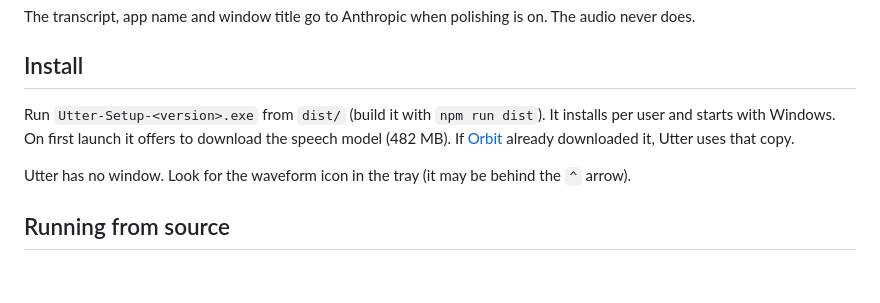
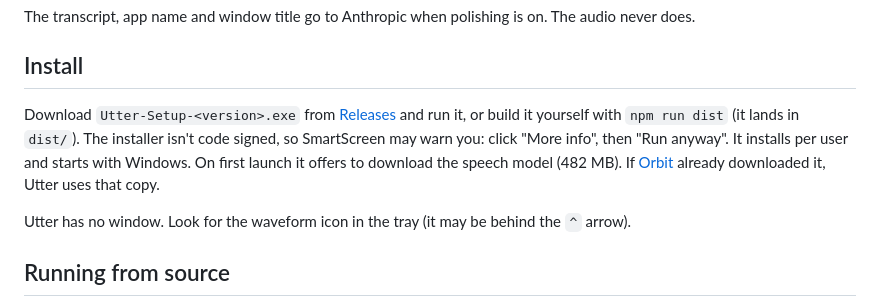
Before and after one commit to ChasingHunter/utter, a Markdown page: README.md, the part around the change. Rendered like a GitHub page; blank space fills up the shorter version.

Commit message:
docs: install from github releases

```diff
--- a/README.md
+++ b/README.md
@@ -30,7 +30,7 @@ The transcript, app name and window title go to Anthropic when polishing is on.
 
 ## Install
 
-Run `Utter-Setup-<version>.exe` from `dist/` (build it with `npm run dist`). It installs per user and starts with Windows. On first launch it offers to download the speech model (482 MB). If [Orbit](https://github.com/ChasingHunter/orbit) already downloaded it, Utter uses that copy.
+Download `Utter-Setup-<version>.exe` from [Releases](https://github.com/ChasingHunter/utter/releases/latest) and run it, or build it yourself with `npm run dist` (it lands in `dist/`). The installer isn't code signed, so SmartScreen may warn you: click "More info", then "Run anyway". It installs per user and starts with Windows. On first launch it offers to download the speech model (482 MB). If [Orbit](https://github.com/ChasingHunter/orbit) already downloaded it, Utter uses that copy.
 
 Utter has no window. Look for the waveform icon in the tray (it may be behind the `^` arrow).
 
```
